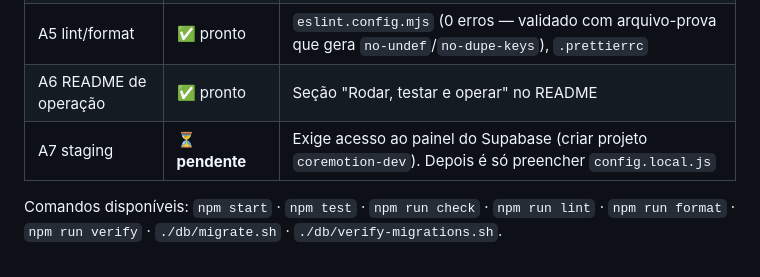
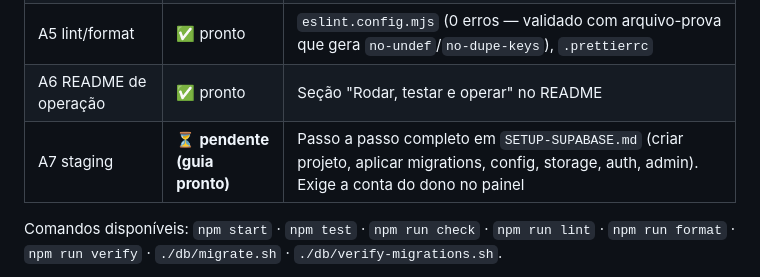
Before and after one commit to BIRFeuFeu/CoreMotion, a Markdown page: PLANO-IMPLEMENTACAO.md, the part around the change. GitHub-like rendering.

Commit message:
docs: plano A7 referencia SETUP-SUPABASE.md
Co-authored-by: arena-agent <297053741+arena-agent@users.noreply.github.com>

```diff
--- a/PLANO-IMPLEMENTACAO.md
+++ b/PLANO-IMPLEMENTACAO.md
@@ -397,7 +397,7 @@ que sustenta o produto perante a LGPD e perante o próprio dono do site.
 | A4 migrations | ✅ pronto | `migrations/0001_init.sql` (idêntico ao `schema.sql`, verificado por `diff`), `db/migrate.sh`, `db/verify-migrations.sh` |
 | A5 lint/format | ✅ pronto | `eslint.config.mjs` (0 erros — validado com arquivo-prova que gera `no-undef`/`no-dupe-keys`), `.prettierrc` |
 | A6 README de operação | ✅ pronto | Seção "Rodar, testar e operar" no README |
-| A7 staging | ⏳ **pendente** | Exige acesso ao painel do Supabase (criar projeto `coremotion-dev`). Depois é só preencher `config.local.js` |
+| A7 staging | ⏳ **pendente (guia pronto)** | Passo a passo completo em `SETUP-SUPABASE.md` (criar projeto, aplicar migrations, config, storage, auth, admin). Exige a conta do dono no painel |
 
 Comandos disponíveis: `npm start` · `npm test` · `npm run check` · `npm run lint`
 · `npm run format` · `npm run verify` · `./db/migrate.sh` · `./db/verify-migrations.sh`.
```
